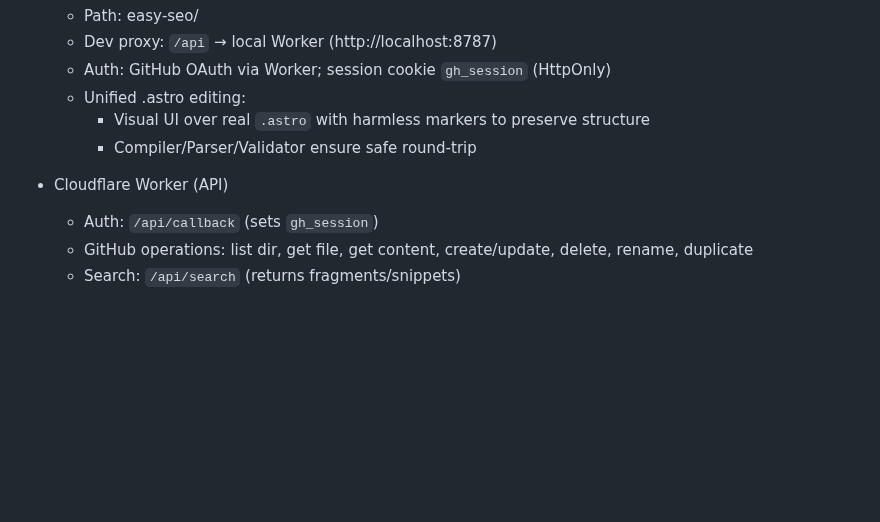
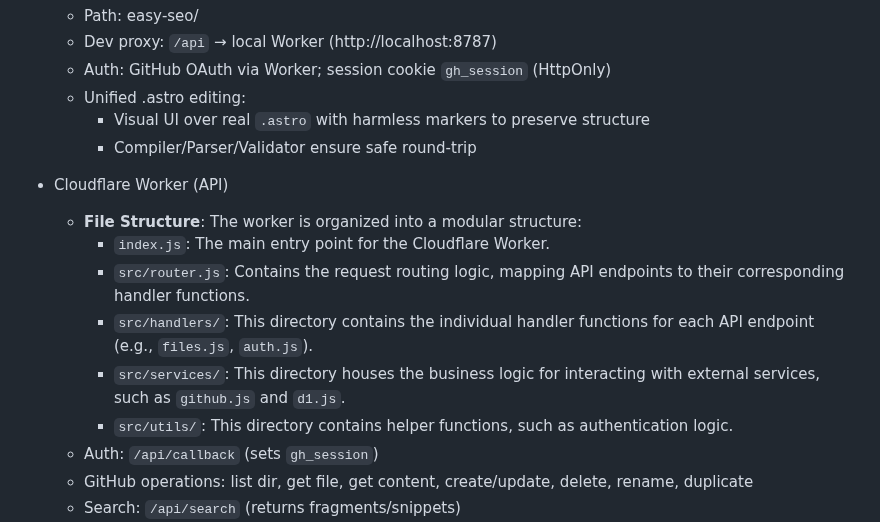
Before and after one commit to Jacques-on-Call/edit-ui, a Markdown page: ARCHITECTURE.md, the part around the change. Rendered like a GitHub page; blank space fills up the shorter version.

Commit message:
Sync updates from easy-seo editor directory

```diff
--- a/ARCHITECTURE.md
+++ b/ARCHITECTURE.md
@@ -71,6 +71,12 @@ Contents
     - Compiler/Parser/Validator ensure safe round‑trip
 
 - Cloudflare Worker (API)
+  - **File Structure**: The worker is organized into a modular structure:
+    - `index.js`: The main entry point for the Cloudflare Worker.
+    - `src/router.js`: Contains the request routing logic, mapping API endpoints to their corresponding handler functions.
+    - `src/handlers/`: This directory contains the individual handler functions for each API endpoint (e.g., `files.js`, `auth.js`).
+    - `src/services/`: This directory houses the business logic for interacting with external services, such as `github.js` and `d1.js`.
+    - `src/utils/`: This directory contains helper functions, such as authentication logic.
   - Auth: `/api/callback` (sets `gh_session`)
   - GitHub operations: list dir, get file, get content, create/update, delete, rename, duplicate
   - Search: `/api/search` (returns fragments/snippets)
```
